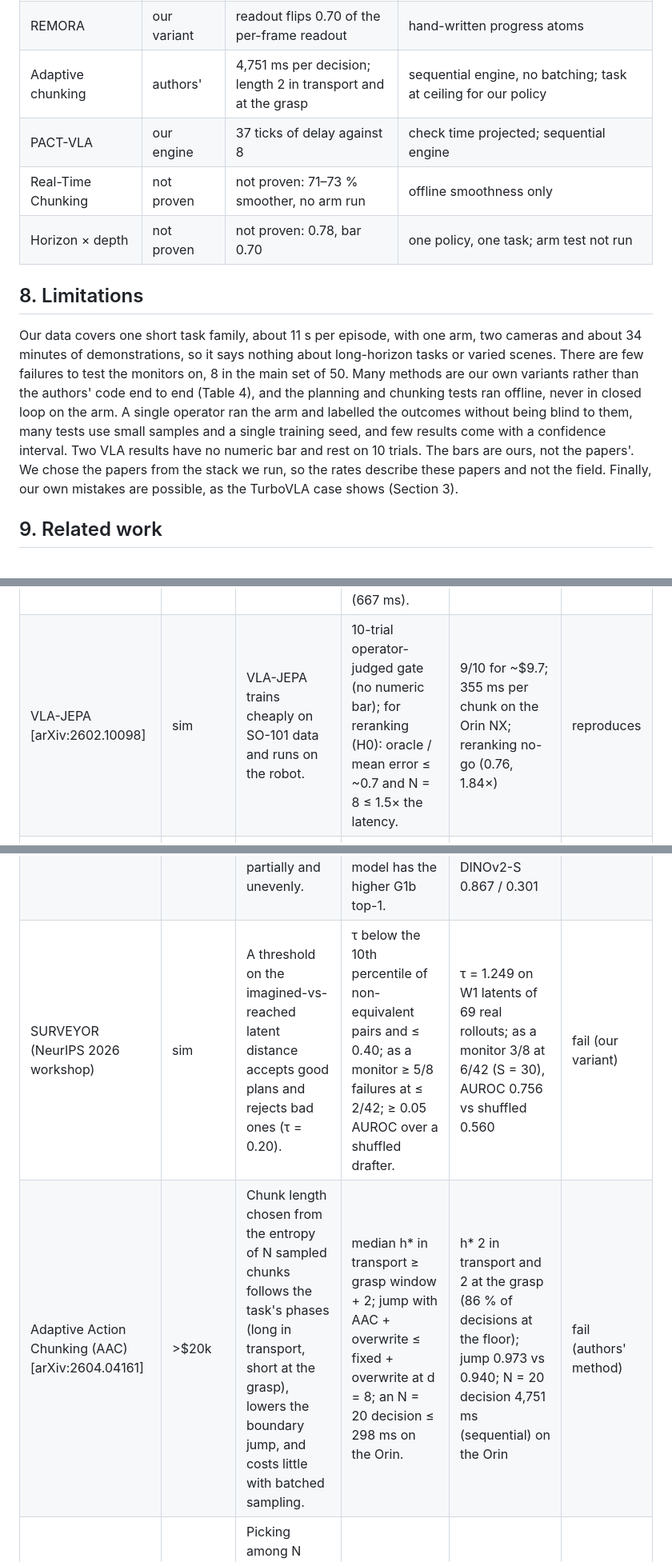
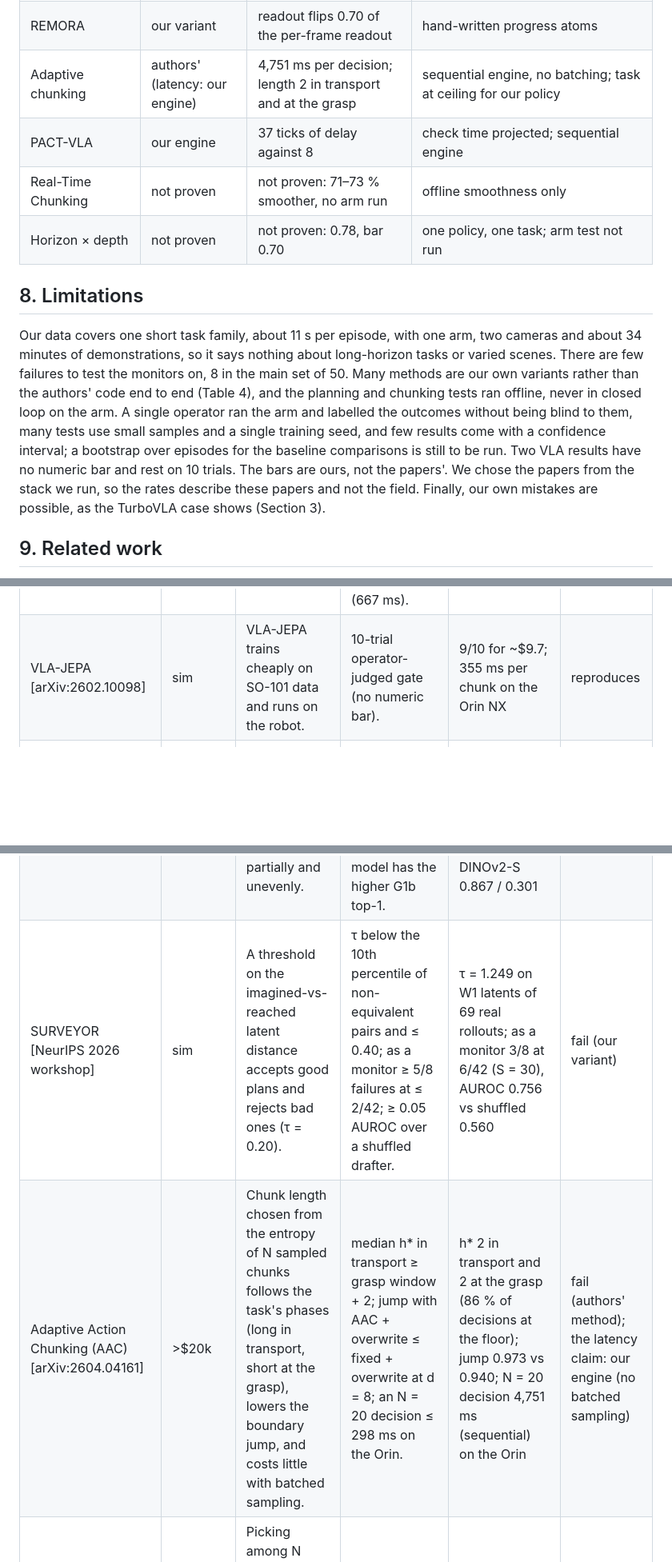
Before and after one commit to ravediamond/paper-register-reproducibility, a Markdown page: paper/DRAFT_4p.md, 3 parts joined by grey strips. Shown at 80% size. GitHub-like rendering; blank space fills up the shorter version.

```diff
--- a/paper/DRAFT_4p.md
+++ b/paper/DRAFT_4p.md
@@ -124,14 +119,14 @@ Table 4: Each failed or not-proven paper, whose method failed, what we measured,
 | Robometer | authors' | AUROC 0.818, length 0.938 | zero-shot only; ArmnetBench failures run to the time limit (on our rollouts length is near chance) |
 | SURVEYOR | our variant | threshold 1.249 against 0.20; 3 of 8 | their drafter not released; 8 failures |
 | REMORA | our variant | readout flips 0.70 of the per-frame readout | hand-written progress atoms |
-| Adaptive chunking | authors' | 4,751 ms per decision; length 2 in transport and at the grasp | sequential engine, no batching; task at ceiling for our policy |
+| Adaptive chunking | authors' (latency: our engine) | 4,751 ms per decision; length 2 in transport and at the grasp | sequential engine, no batching; task at ceiling for our policy |
 | PACT-VLA | our engine | 37 ticks of delay against 8 | check time projected; sequential engine |
 | Real-Time Chunking | not proven | not proven: 71–73 % smoother, no arm run | offline smoothness only |
 | Horizon × depth | not proven | not proven: 0.78, bar 0.70 | one policy, one task; arm test not run |
 
 ## 8. Limitations
 
-Our data covers one short task family, about 11 s per episode, with one arm, two cameras and about 34 minutes of demonstrations, so it says nothing about long-horizon tasks or varied scenes. There are few failures to test the monitors on, 8 in the main set of 50. Many methods are our own variants rather than the authors' code end to end (Table 4), and the planning and chunking tests ran offline, never in closed loop on the arm. A single operator ran the arm and labelled the outcomes without being blind to them, many tests use small samples and a single training seed, and few results come with a confidence interval. Two VLA results have no numeric bar and rest on 10 trials. The bars are ours, not the papers'. We chose the papers from the stack we run, so the rates describe these papers and not the field. Finally, our own mistakes are possible, as the TurboVLA case shows (Section 3).
+Our data covers one short task family, about 11 s per episode, with one arm, two cameras and about 34 minutes of demonstrations, so it says nothing about long-horizon tasks or varied scenes. There are few failures to test the monitors on, 8 in the main set of 50. Many methods are our own variants rather than the authors' code end to end (Table 4), and the planning and chunking tests ran offline, never in closed loop on the arm. A single operator ran the arm and labelled the outcomes without being blind to them, many tests use small samples and a single training seed, and few results come with a confidence interval; a bootstrap over episodes for the baseline comparisons is still to be run. Two VLA results have no numeric bar and rest on 10 trials. The bars are ours, not the papers'. We chose the papers from the stack we run, so the rates describe these papers and not the field. Finally, our own mistakes are possible, as the TurboVLA case shows (Section 3).
 
 ## 9. Related work
 
@@ -160,13 +155,13 @@ Table 5: One row per paper with a claim of its own; FAIL-Detect and SAFE share a
 | VLA-Corrector [arXiv:2609.06508] | sim | A verifier on observable history flags a failing rollout early enough to correct it. | ≥ 5/8 failures at ≤ 1/20 false interventions. | the paper's verifier family on our rollouts (a GRU on pooled RGB statistics and actions): 2/8 caught at 3/42 false interventions, AUROC 0.59; cosine drift of the W1 latent 0/8, AUROC 0.30 | fail (our variant) |
 | Robometer [arXiv:2603.02115] | >$20k | A 4B reward model judges SO-101 rollouts zero-shot. | Pooled AUROC ≥ 0.85 and within-policy ≥ 0.8 on ≥ 5 of 7 policies. | pooled AUROC 0.818 on 2099 ArmnetBench rollouts; episode length alone 0.938 | fail (authors' method) |
 | SmolVLA [arXiv:2506.01844] | <$5k | A 450M VLA succeeds on an SO-101 task and can run on low-cost hardware. | 10-trial operator-judged gate (no numeric bar); chunk inference within the async budget (667 ms). | 9/10 on bowls; 974 ms in PyTorch, 238 ms with vla.cpp on the Orin NX | reproduces |
-| VLA-JEPA [arXiv:2602.10098] | sim | VLA-JEPA trains cheaply on SO-101 data and runs on the robot. | 10-trial operator-judged gate (no numeric bar); for reranking (H0): oracle / mean error ≤ ~0.7 and N = 8 ≤ 1.5× the latency. | 9/10 for ~$9.7; 355 ms per chunk on the Orin NX; reranking no-go (0.76, 1.84×) | reproduces |
+| VLA-JEPA [arXiv:2602.10098] | sim | VLA-JEPA trains cheaply on SO-101 data and runs on the robot. | 10-trial operator-judged gate (no numeric bar). | 9/10 for ~$9.7; 355 ms per chunk on the Orin NX | reproduces |
 | REKI [arXiv:2610.22178] | sim | Policies without memory oscillate between poses at a measurable rate. | ≥ 10 % of failed episodes oscillate (their criterion). | 20.3 % of all episodes, 24.0 % of failures; REKI trained on our data: 19/20 + 19/20 on the arm, oscillates in 1/40 | reproduces |
 | Real-Time Chunking [arXiv:2506.07339] | unstated | Conditioning a new chunk on the executing one removes the jump at chunk boundaries. | Best gradient-free method cuts the median jump ≥ 50 % against naive async, drift ≤ +10 %, within 667 ms. | prefix overwrite cuts the jump 71–73 % against naive async at +0.4 ms; tuned LeRobot identity mode is close | not proven |
 | HWM (hierarchical latent world models) [arXiv:2604.03208] | >$20k | A high-level world model over learned macro-actions beats the low-level model beyond about 1 s (their Fig. 6 crossover). | Crossover in [1.0, 2.0] s; at 2 s high-level error ≤ 0.95 × low-level; learned macro-actions ≥ net joint displacement on cosine. | no crossover: W1 0.382 ± 0.005 → 0.563 ± 0.007, high level 0.769 ± 0.009 → 0.759 ± 0.009 (0.73–2 s); cosine 0.608 ± 0.007 vs 0.551 ± 0.006 | not proven |
 | LeJEPA identifiability [arXiv:2605.26379] | sim | A SIGReg JEPA trained on goal-directed data recovers the true latent state only partially and unevenly. | W1's mean R² from latent to joints < 0.80; anisotropy (max − min per-joint R²) ≥ 0.20; the higher-R² model has the higher G1b top-1. | W1 mean R² 0.565, anisotropy 0.639 (shoulder lift 0.91, wrist flex 0.27); frozen DINOv2-S 0.867 / 0.301 | reproduces |
-| SURVEYOR (NeurIPS 2026 workshop) | sim | A threshold on the imagined-vs-reached latent distance accepts good plans and rejects bad ones (τ = 0.20). | τ below the 10th percentile of non-equivalent pairs and ≤ 0.40; as a monitor ≥ 5/8 failures at ≤ 2/42; ≥ 0.05 AUROC over a shuffled drafter. | τ = 1.249 on W1 latents of 69 real rollouts; as a monitor 3/8 at 6/42 (S = 30), AUROC 0.756 vs shuffled 0.560 | fail (our variant) |
-| Adaptive Action Chunking (AAC) [arXiv:2604.04161] | >$20k | Chunk length chosen from the entropy of N sampled chunks follows the task's phases (long in transport, short at the grasp), lowers the boundary jump, and costs little with batched sampling. | median h* in transport ≥ grasp window + 2; jump with AAC + overwrite ≤ fixed + overwrite at d = 8; an N = 20 decision ≤ 298 ms on the Orin. | h* 2 in transport and 2 at the grasp (86 % of decisions at the floor); jump 0.973 vs 0.940; N = 20 decision 4,751 ms (sequential) on the Orin | fail (authors' method) |
+| SURVEYOR [NeurIPS 2026 workshop] | sim | A threshold on the imagined-vs-reached latent distance accepts good plans and rejects bad ones (τ = 0.20). | τ below the 10th percentile of non-equivalent pairs and ≤ 0.40; as a monitor ≥ 5/8 failures at ≤ 2/42; ≥ 0.05 AUROC over a shuffled drafter. | τ = 1.249 on W1 latents of 69 real rollouts; as a monitor 3/8 at 6/42 (S = 30), AUROC 0.756 vs shuffled 0.560 | fail (our variant) |
+| Adaptive Action Chunking (AAC) [arXiv:2604.04161] | >$20k | Chunk length chosen from the entropy of N sampled chunks follows the task's phases (long in transport, short at the grasp), lowers the boundary jump, and costs little with batched sampling. | median h* in transport ≥ grasp window + 2; jump with AAC + overwrite ≤ fixed + overwrite at d = 8; an N = 20 decision ≤ 298 ms on the Orin. | h* 2 in transport and 2 at the grasp (86 % of decisions at the floor); jump 0.973 vs 0.940; N = 20 decision 4,751 ms (sequential) on the Orin | fail (authors' method); the latency claim: our engine (no batched sampling) |
 | PACT-VLA [arXiv:2610.28019] | $5–20k | Picking among N sampled chunks by their flow residual under the pre-commit observation fits what happens next better than a random or stale pick, with no added control-step delay. | PACT beats a random pick and the stale-observation residual at d = 8 (CIs < 0); its delay on the Orin ≤ the naive delay; at that delay it still beats a single sample. | offline −0.27° vs random and vs the stale residual (both CIs < 0); on the Orin 1,200 ms per cycle, 37 control ticks vs 8 | fail (our engine) |
 | Horizon × depth (Euler steps vs execution horizon) [arXiv:2610.32102] | >$20k | With long open-loop commitment, cutting a flow-matching VLA's Euler steps from 10 to 2 contracts the action cloud around an unchanged centroid, saves most of the inference time and avoids edge-GPU thermal throttling. | median R(2)/R(10) ≤ 0.70 with the centroid within 0.05 relative and 3°; N = 2 latency ≤ 0.85 × N = 10 on the Orin, N = 10 within 5 % of 238 ms. | R(2)/R(10) 0.78 (CI 0.73–0.81), centroid 0.018 and 2.35°; 196.1 vs 237.5 ms per chunk (0.83, vision 151 ms); no throttling at N = 10 on the Orin, at MAXN_SUPER or 25 W | not proven |
 | REMORA [arXiv:2610.39125] | >$20k | Reading a progress distribution out at the supported peak nearest the previous estimate steadies the estimate and lets it fall during real setbacks, with no worse detection of the stages. | Against per-frame argmax: premature not higher and missed ≤ +2 points (P1); flips halved, CI upper ≤ 0.7 (P2); a decrease inside ≥ 50 % of the reversal windows with ≤ 20 % false regressions (P3). | premature 0.22 vs 0.25, missed equal (P1 pass); flips 0.70 × argmax, CI 0.48–0.94 (P2 fail); setback recall 2/7, false 0.52 (P3 fail); MAE 0.184 vs median 0.218 | fail (our variant) |
```
Also changed, not shown: other parts of paper/DRAFT_4p.md (+16 -21 lines), paper/fig/verdicts.png, 7 other files.
